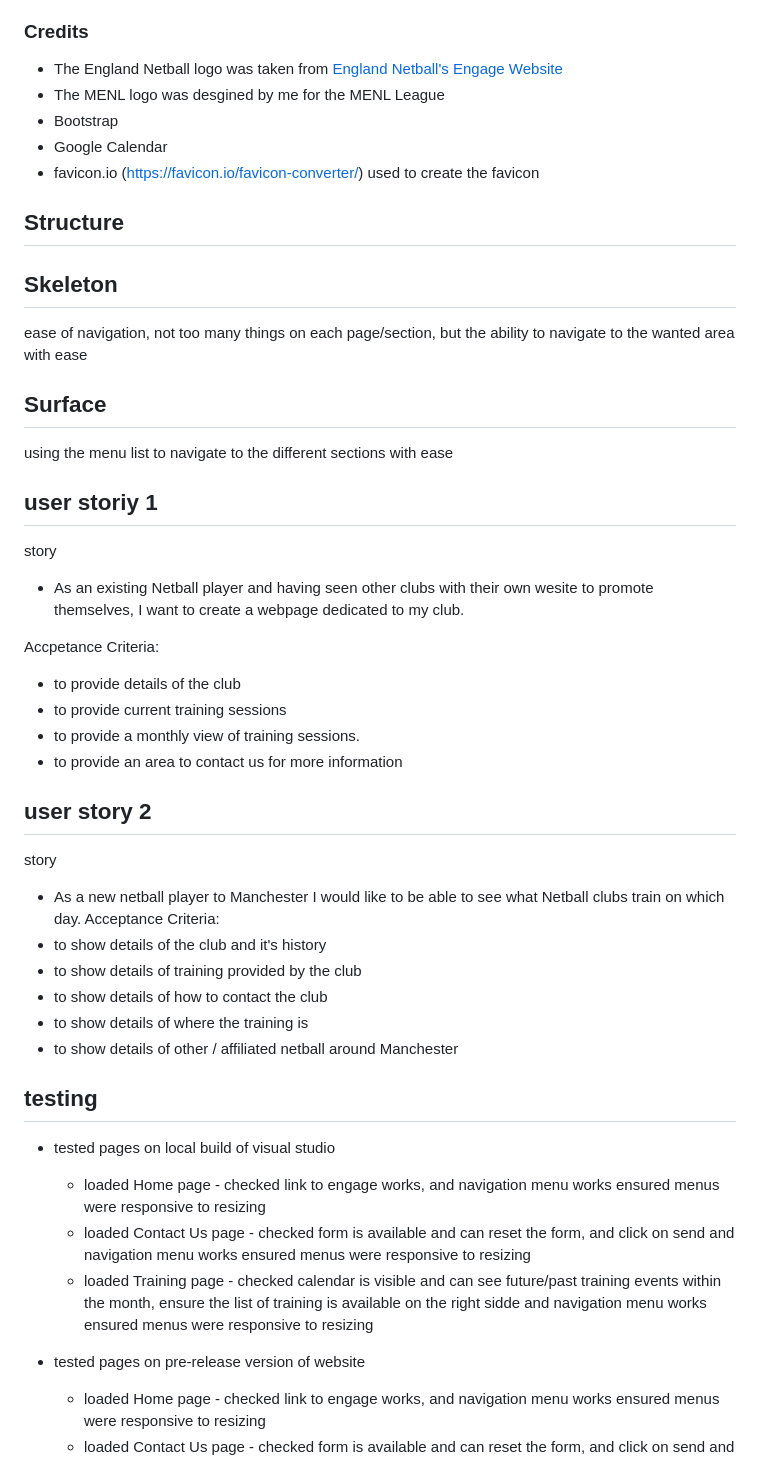
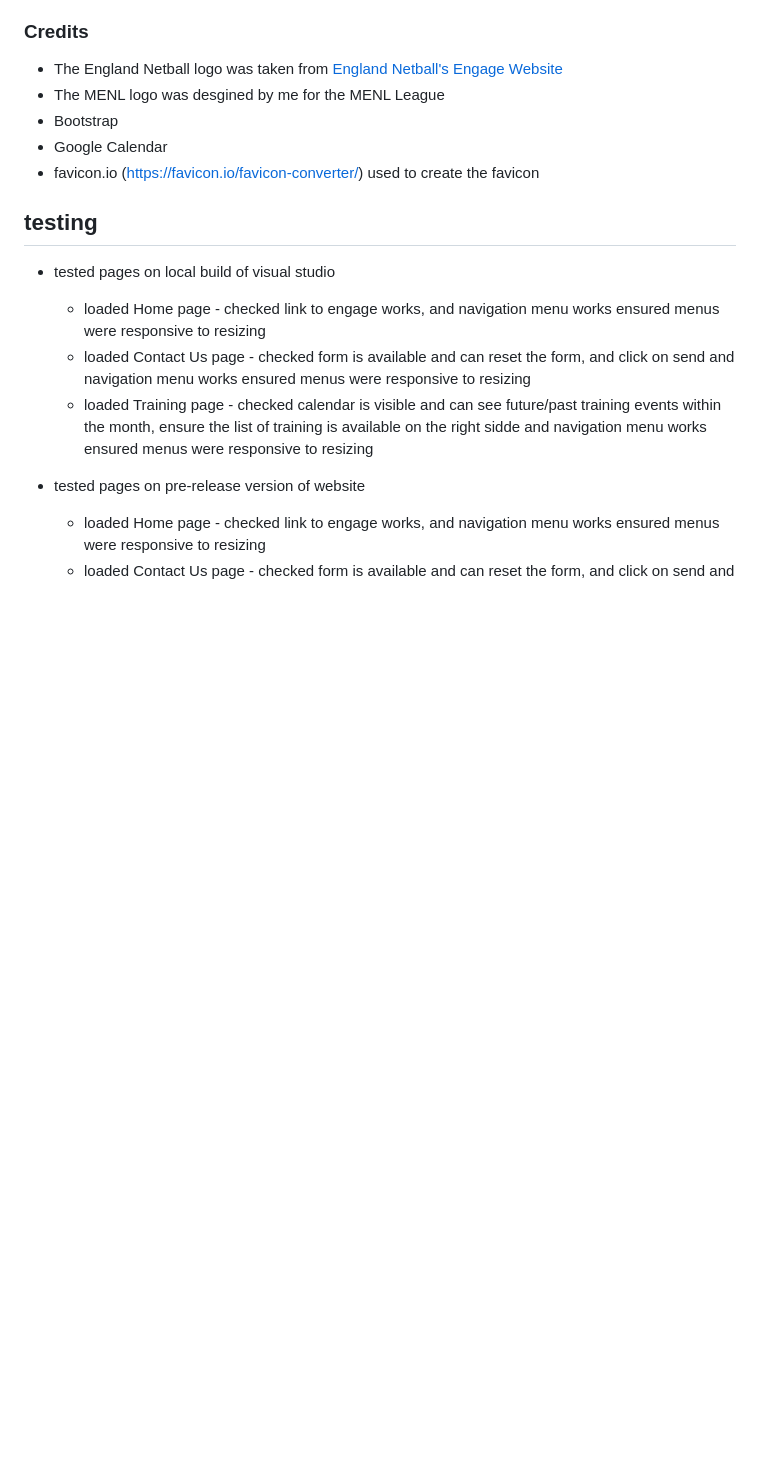
Before and after one commit to kat-richardson-77/cmnc, a Markdown page: README.md, the part around one of its changes. Drawn GitHub-style; blank space fills up the shorter version.

```diff
--- a/README.md
+++ b/README.md
@@ -97,36 +100,6 @@ The comnc website is for all netballers to learn about the history of the club.
   - favicon.io (https://favicon.io/favicon-converter/) used to create the favicon
 
 
-
-
-## Structure
-
-## Skeleton
-ease of navigation, not too many things on each page/section, but the ability to navigate to the wanted area with ease
-## Surface
-using the menu list to navigate to the different sections with ease
-
-
-
-## user storiy 1
-story
-- As an existing Netball player and having seen other clubs with their own wesite to promote themselves, I want to create a webpage dedicated to my club.
-
-Accpetance Criteria:
-- to provide details of the club
-- to provide current training sessions
-- to provide a monthly view of training sessions.
-- to provide an area to contact us for more information
-
-## user story 2
-story
-- As a new netball player to Manchester I would like to be able to see what Netball clubs train on which day.
-Acceptance Criteria:
-- to show details of the club and it's history
-- to show details of training provided by the club
-- to show details of how to contact the club
-- to show details of where the training is
-- to show details of other / affiliated netball around Manchester
 
 
 ## testing
```
Also changed, not shown: other parts of README.md (+3 -0 lines).
